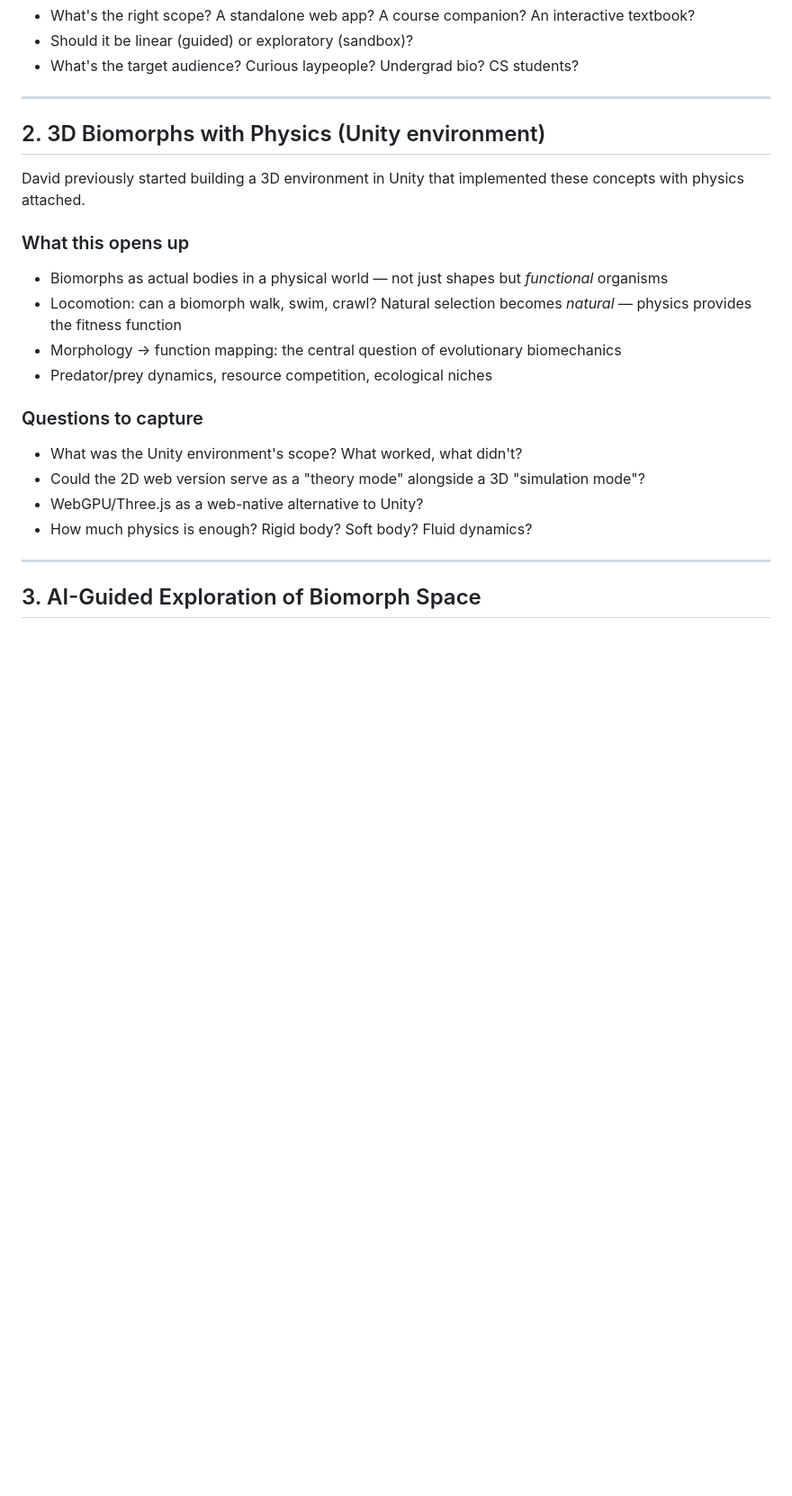
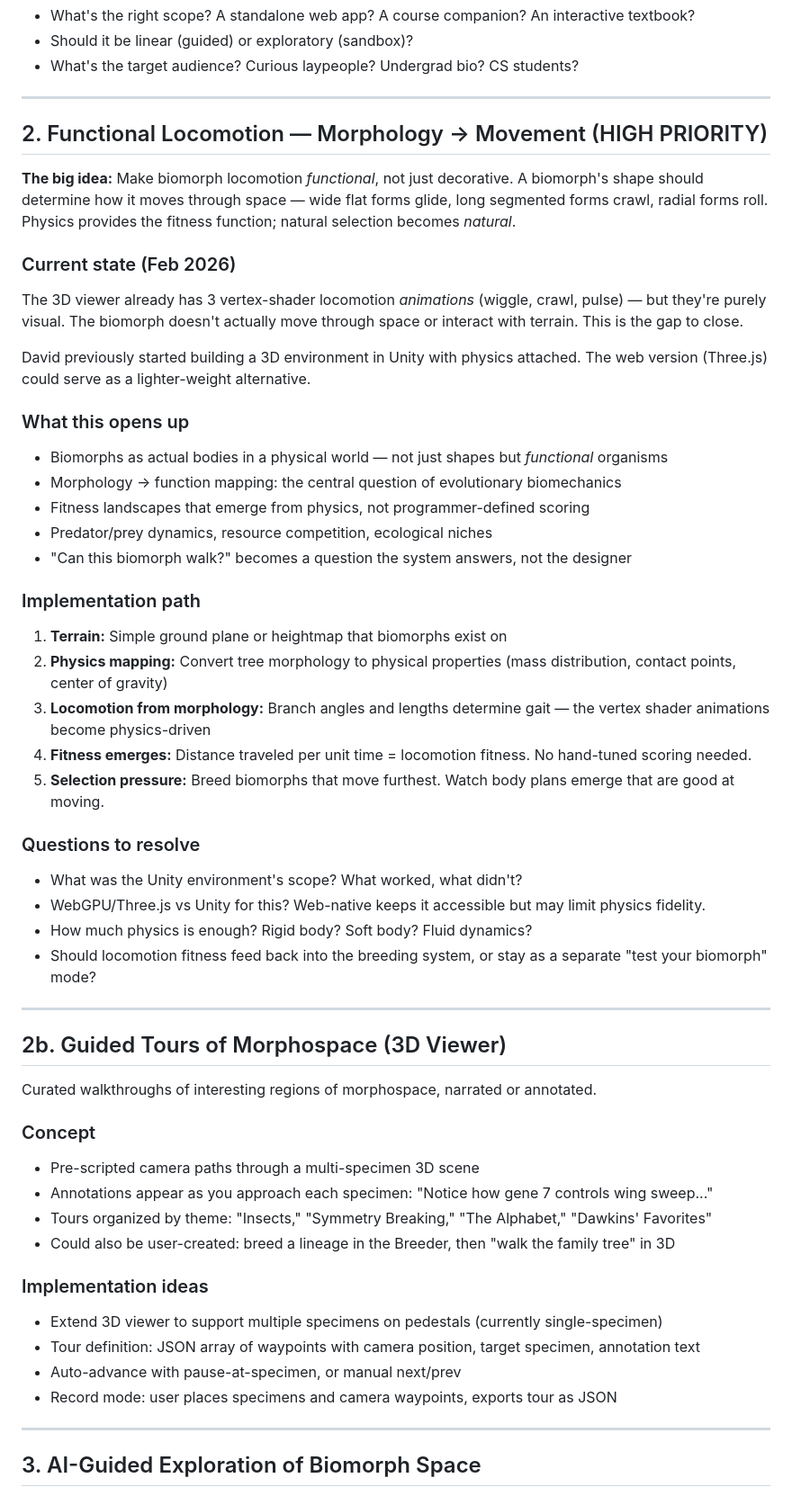
Before and after one commit to davidkedmey/davidkedmey.github.io, a Markdown page: IDEAS.md, the part around one of its changes. Shown at 90% size. Drawn GitHub-style; blank space fills up the shorter version.

```diff
--- a/IDEAS.md
+++ b/IDEAS.md
@@ -31,21 +31,52 @@ The current implementation covers Dawkins' 1988 paper as a progression of embryo
 
 ---
 
-## 2. 3D Biomorphs with Physics (Unity environment)
+## 2. Functional Locomotion — Morphology → Movement (HIGH PRIORITY)
 
-David previously started building a 3D environment in Unity that implemented these concepts with physics attached.
+**The big idea:** Make biomorph locomotion *functional*, not just decorative. A biomorph's shape should determine how it moves through space — wide flat forms glide, long segmented forms crawl, radial forms roll. Physics provides the fitness function; natural selection becomes *natural*.
+
+### Current state (Feb 2026)
+The 3D viewer already has 3 vertex-shader locomotion *animations* (wiggle, crawl, pulse) — but they're purely visual. The biomorph doesn't actually move through space or interact with terrain. This is the gap to close.
+
+David previously started building a 3D environment in Unity with physics attached. The web version (Three.js) could serve as a lighter-weight alternative.
 
 ### What this opens up
 - Biomorphs as actual bodies in a physical world — not just shapes but *functional* organisms
-- Locomotion: can a biomorph walk, swim, crawl? Natural selection becomes *natural* — physics provides the fitness function
 - Morphology → function mapping: the central question of evolutionary biomechanics
+- Fitness landscapes that emerge from physics, not programmer-defined scoring
 - Predator/prey dynamics, resource competition, ecological niches
+- "Can this biomorph walk?" becomes a question the system answers, not the designer
 
-### Questions to capture
+### Implementation path
+1. **Terrain:** Simple ground plane or heightmap that biomorphs exist on
+2. **Physics mapping:** Convert tree morphology to physical properties (mass distribution, contact points, center of gravity)
+3. **Locomotion from morphology:** Branch angles and lengths determine gait — the vertex shader animations become physics-driven
+4. **Fitness emerges:** Distance traveled per unit time = locomotion fitness. No hand-tuned scoring needed.
+5. **Selection pressure:** Breed biomorphs that move furthest. Watch body plans emerge that are good at moving.
+
+### Questions to resolve
 - What was the Unity environment's scope? What worked, what didn't?
-- Could the 2D web version serve as a "theory mode" alongside a 3D "simulation mode"?
-- WebGPU/Three.js as a web-native alternative to Unity?
+- WebGPU/Three.js vs Unity for this? Web-native keeps it accessible but may limit physics fidelity.
 - How much physics is enough? Rigid body? Soft body? Fluid dynamics?
+- Should locomotion fitness feed back into the breeding system, or stay as a separate "test your biomorph" mode?
+
+---
+
+## 2b. Guided Tours of Morphospace (3D Viewer)
+
+Curated walkthroughs of interesting regions of morphospace, narrated or annotated.
+
+### Concept
+- Pre-scripted camera paths through a multi-specimen 3D scene
+- Annotations appear as you approach each specimen: "Notice how gene 7 controls wing sweep..."
+- Tours organized by theme: "Insects," "Symmetry Breaking," "The Alphabet," "Dawkins' Favorites"
+- Could also be user-created: breed a lineage in the Breeder, then "walk the family tree" in 3D
+
+### Implementation ideas
+- Extend 3D viewer to support multiple specimens on pedestals (currently single-specimen)
+- Tour definition: JSON array of waypoints with camera position, target specimen, annotation text
+- Auto-advance with pause-at-specimen, or manual next/prev
+- Record mode: user places specimens and camera waypoints, exports tour as JSON
 
 ---
 
```
Also changed, not shown: other parts of IDEAS.md (+27 -4 lines).
